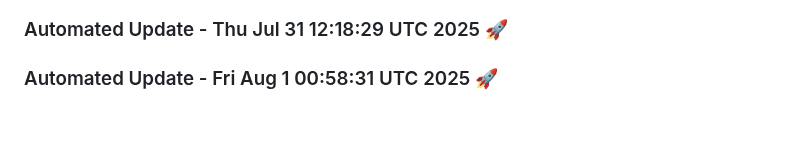
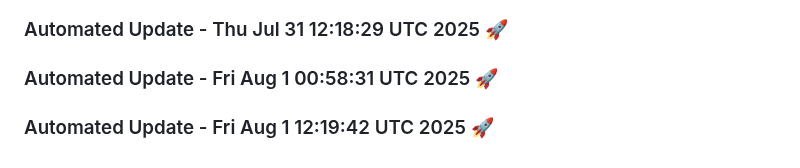
Before and after one commit to tanishq20011430/resume.github.io, a Markdown page: README.md, the part around the change. GitHub-like rendering; blank space fills up the shorter version.

Commit message:
Automated daily update: Fri Aug  1 12:19:42 UTC 2025

```diff
--- a/README.md
+++ b/README.md
@@ -1099,3 +1099,6 @@
 
 
 ### Automated Update - Fri Aug  1 00:58:31 UTC 2025 🚀
+
+
+### Automated Update - Fri Aug  1 12:19:42 UTC 2025 🚀
```
